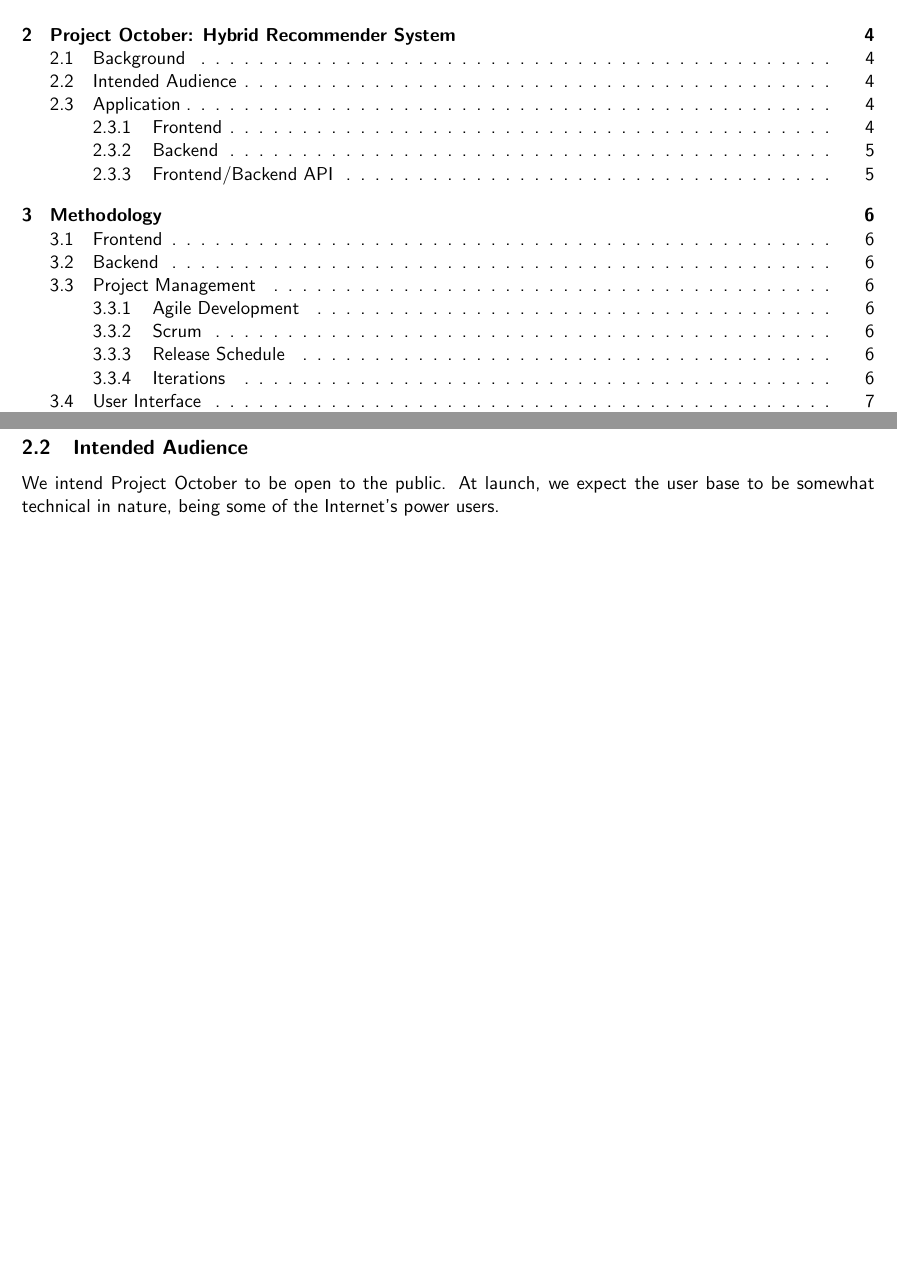
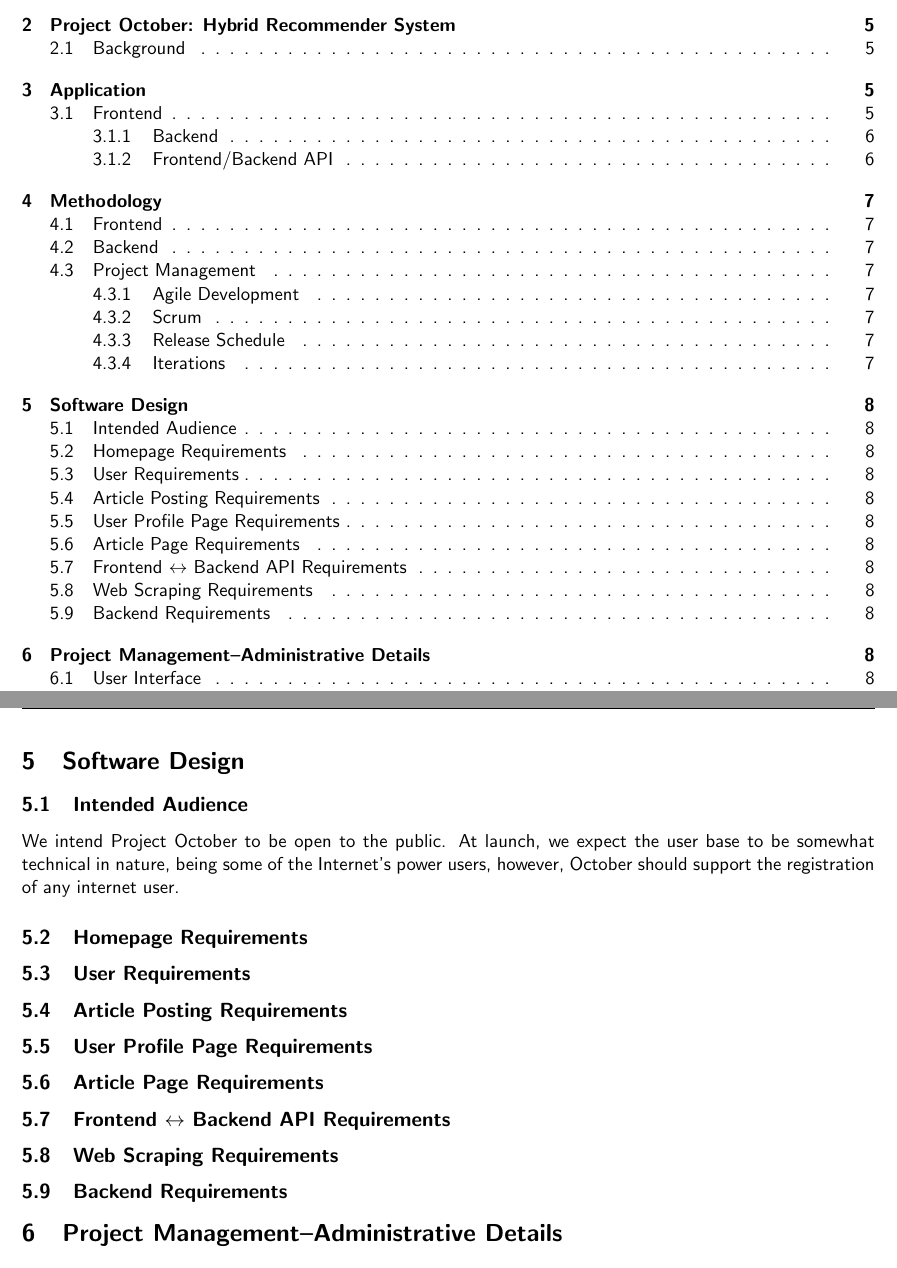
Before and after one commit to imbstack/project-october, a LaTeX document (docs/interim-report-1/interim-report.tex): two parts of pages 2 and 4 of 11 before the commit and two parts of pages 2 and 8 of 12 after it, joined at a grey line, cut so that both start at the same text, the shorter picture padded with empty space. Compiled offline with pdfLaTeX.

Commit message:
Add some sub-sections for the requirements section
Conflicts:
	docs/interim-report-1/interim-report.tex

```diff
--- a/docs/interim-report-1/interim-report.tex
+++ b/docs/interim-report-1/interim-report.tex
@@ -119,7 +119,3 @@ By means of various experiments, we demonstrate the influence of supplementary u
 For the development and evaluation of our proposed hybrid recommender system, we make use of various news outlets and user recommendations, importing them into a graph database.
 Both corpora are joined in a unified mathematical model, which describes the complex network of interdependencies.
 
-\subsection{Intended Audience}
-We intend Project October to be open to the public.
-At launch, we expect the user base to be somewhat technical in nature, being some of the Internet's power users.
-\subsection{Application}
@@ -217,6 +214,39 @@ Release dates will involve pushing the current state of the project to a continu
 We plan to have weekly iterations.
 At the end of each iteration, team members will re-sync and make sure that we have a clear outline for the next iteration.
 
+\section{Software Design}
+% This section will describe the progress towards the usual software design information, with likely components on
+% - Application Software Requirements
+% - Application Software Specifications
+% - Software Architecture (i.e., client - server architecture; three - tiered design, etc.)
+% - Design Document
+
+\subsection{Intended Audience}
+We intend Project October to be open to the public.
+At launch, we expect the user base to be somewhat technical in nature, being some of the Internet's power users, however, October should support the registration of any internet user.
+
+\subsection{Homepage Requirements}
+\subsection{User Requirements}
+\subsection{Article Posting Requirements}
+\subsection{User Profile Page Requirements}
+\subsection{Article Page Requirements}
+\subsection{Frontend $\leftrightarrow$ Backend API Requirements}
+\subsection{Web Scraping Requirements} % i.e. scavenger
+\subsection{Backend Requirements} % Expand into multiple sections?
+
+\section{Project Management--Administrative Details}
+% Design/update your Gantt chart to show any changes in milestones, timetable,
+% or responsibility (especially if there are multiple team members). Be sure to
+% properly indicate who is actually performing each task and the degree of
+% completion of each task.  Describe how well the project management plan is
+% working. Were there unforeseen problems with any of the tasks that you ha ve
+% had to work around? Are there delays in obtaining parts or software?  Were
+% major changes to the management plan or back - up plans requ ired and
+% implemented? What work - arounds were necessary to keep the project on
+% schedule?  It is very important that you des cribe any changes in the project
+% plan since the proposal and the reasons for them.  Finally, use your
+% management plan to carefully think about what can be realistically done by
+% your 3 team between now and the end of the semester.
 \subsection{User Interface}
 
 \subsection{Testing \& Evaluation}
```
Also changed, not shown: docs/interim-report-1/interim-report.tex (3 more changed lines).
